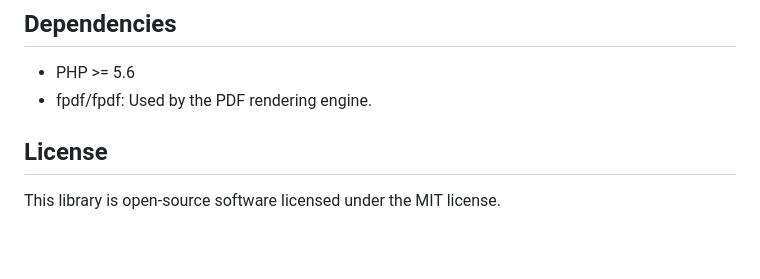
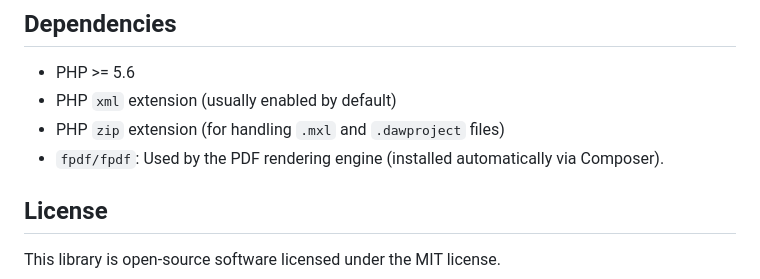
Before and after one commit to Planetbiru/MusicXML, a Markdown page: README.md, the part around the change. GitHub-like rendering; blank space fills up the shorter version.

```diff
--- a/README.md
+++ b/README.md
@@ -377,7 +377,9 @@ Due to these factors, the MusicXML format as used here is not intended for perfe
 ## Dependencies
 
 *   PHP >= 5.6
-*   fpdf/fpdf: Used by the PDF rendering engine.
+*   PHP `xml` extension (usually enabled by default)
+*   PHP `zip` extension (for handling `.mxl` and `.dawproject` files)
+*   `fpdf/fpdf`: Used by the PDF rendering engine (installed automatically via Composer).
 
 ## License
 
```
